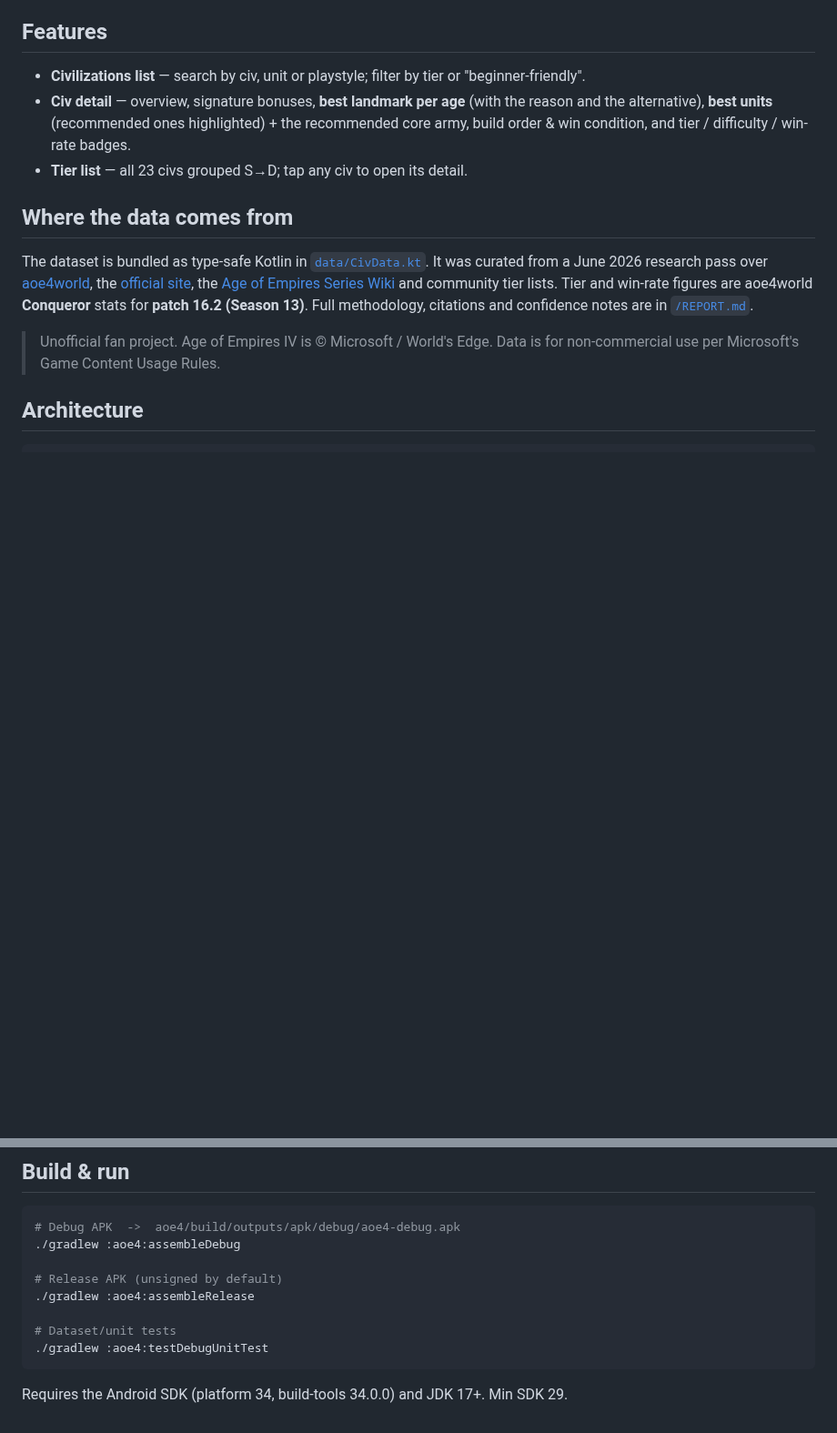
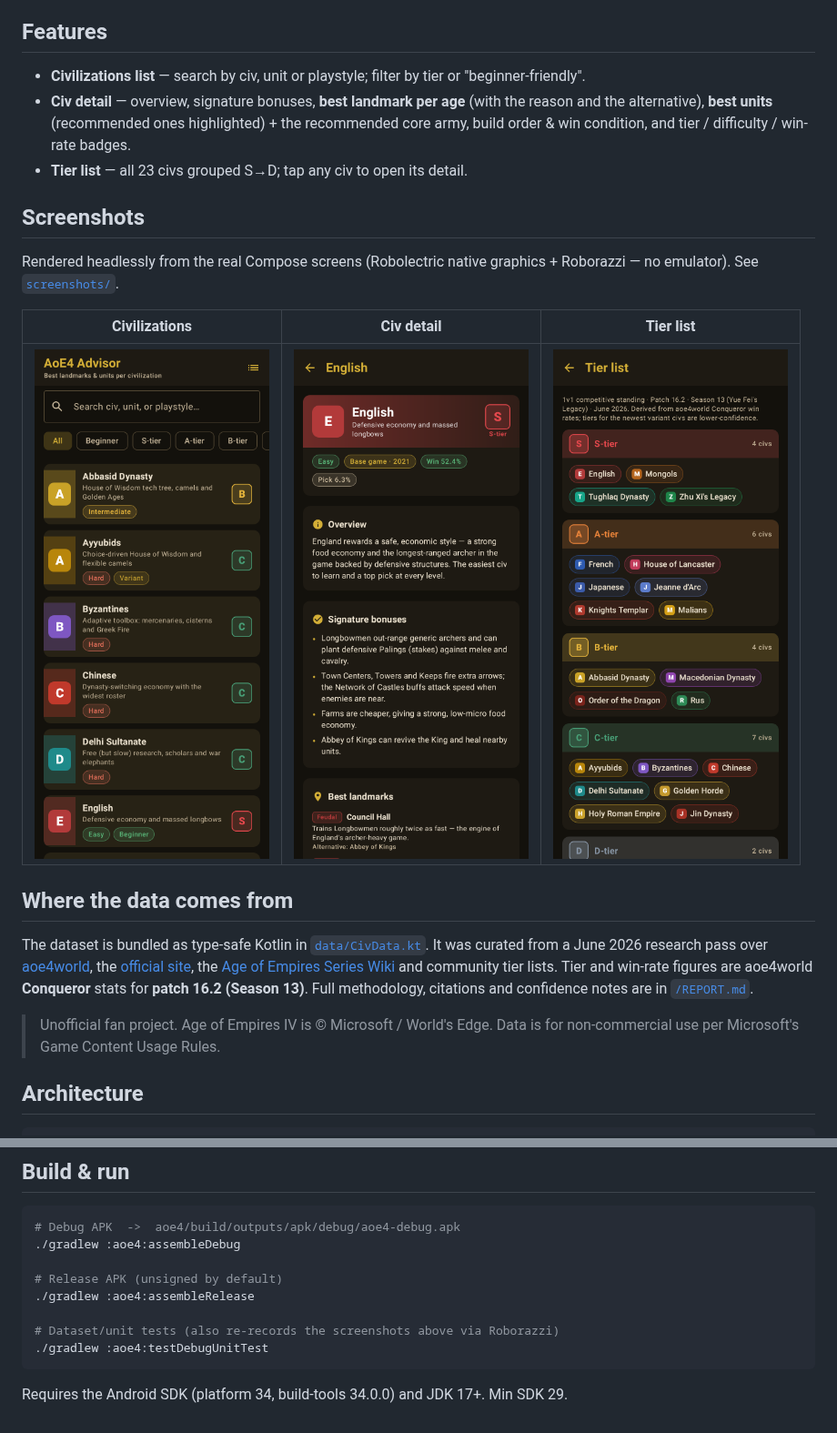
Before and after one commit to tuao1992/game, a Markdown page: aoe4/README.md, 2 parts joined by grey strips. Shown at 91% size. Rendered like a GitHub page; pictures changed too: aoe4/screenshots/01_civ_list.png (added), aoe4/screenshots/02_detail_english.png (added), aoe4/screenshots/04_tier_list.png (added); blank space fills up the shorter version.

````diff
--- a/aoe4/README.md
+++ b/aoe4/README.md
@@ -16,6 +16,15 @@ Native **Kotlin + Jetpack Compose**, **Material 3**, no network, no ads, no trac
   recommended core army, build order & win condition, and tier / difficulty /
   win-rate badges.
 - **Tier list** — all 23 civs grouped S→D; tap any civ to open its detail.
+
+## Screenshots
+
+Rendered headlessly from the real Compose screens (Robolectric native graphics +
+Roborazzi — no emulator). See [`screenshots/`](screenshots/).
+
+| Civilizations | Civ detail | Tier list |
+|---|---|---|
+| ![list](screenshots/01_civ_list.png) | ![detail](screenshots/02_detail_english.png) | ![tier](screenshots/04_tier_list.png) |
 
 ## Where the data comes from
 
@@ -60,7 +69,7 @@ JSON API without touching the UI.
 # Release APK (unsigned by default)
 ./gradlew :aoe4:assembleRelease
 
-# Dataset/unit tests
+# Dataset/unit tests (also re-records the screenshots above via Roborazzi)
 ./gradlew :aoe4:testDebugUnitTest
 ```
 
````
Also changed, not shown: aoe4/screenshots/03_detail_mongols.png (added), 2 other files.
